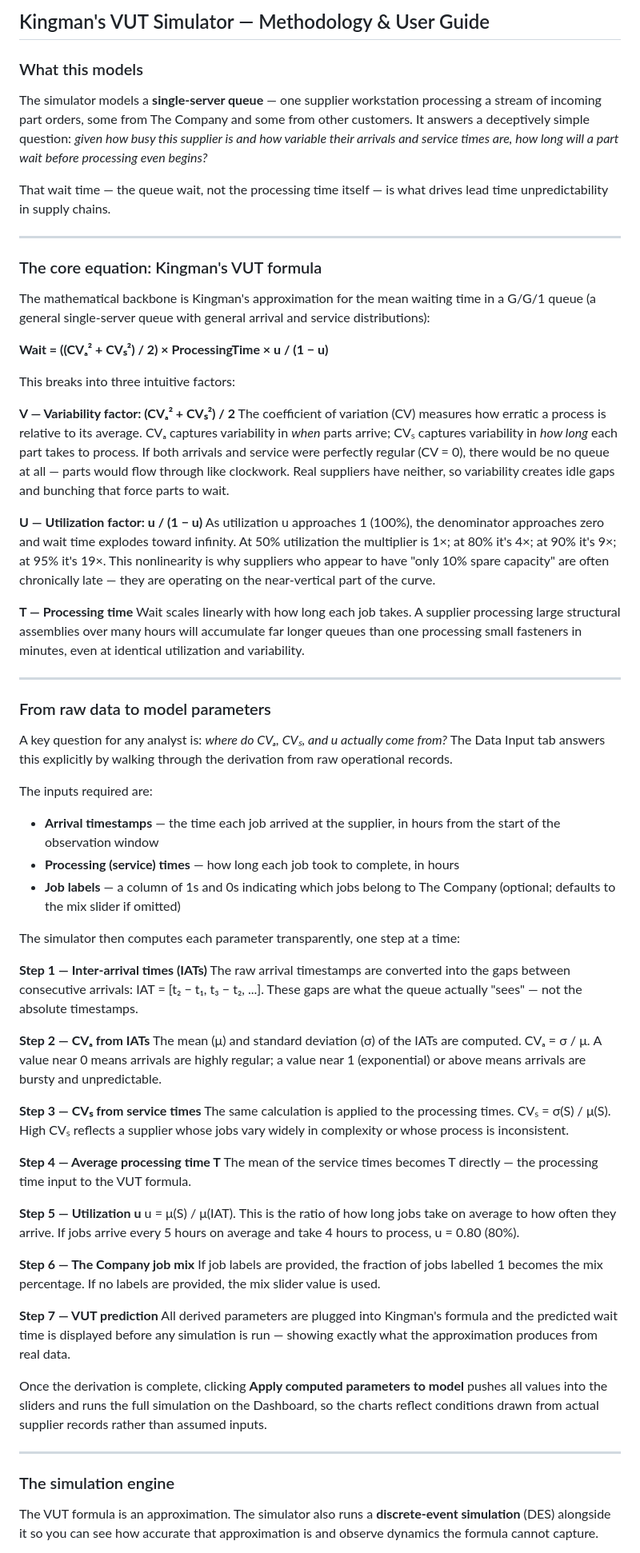
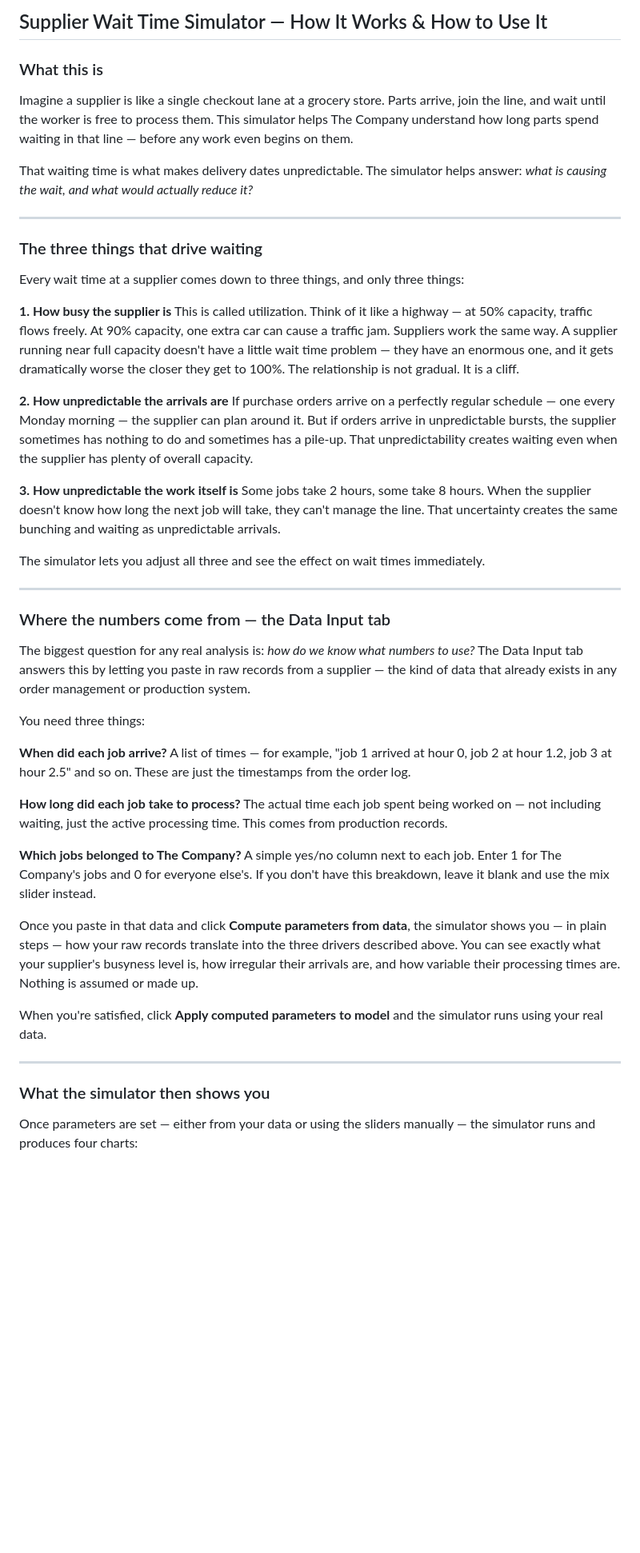
Before and after one commit to BME619/Capacity, a Markdown page: README.md, the part around one of its changes. Shown at 80% size. Rendered like a GitHub page; blank space fills up the shorter version.

```diff
--- a/README.md
+++ b/README.md
@@ -1,70 +1,52 @@
-## Kingman's VUT Simulator — Methodology & User Guide
+## Supplier Wait Time Simulator — How It Works & How to Use It
 
-### What this models
+### What this is
 
-The simulator models a **single-server queue** — one supplier workstation processing a stream of incoming part orders, some from The Company and some from other customers. It answers a deceptively simple question: *given how busy this supplier is and how variable their arrivals and service times are, how long will a part wait before processing even begins?*
+Imagine a supplier is like a single checkout lane at a grocery store. Parts arrive, join the line, and wait until the worker is free to process them. This simulator helps The Company understand how long parts spend waiting in that line — before any work even begins on them.
 
-That wait time — the queue wait, not the processing time itself — is what drives lead time unpredictability in supply chains.
+That waiting time is what makes delivery dates unpredictable. The simulator helps answer: *what is causing the wait, and what would actually reduce it?*
 
 ---
 
-### The core equation: Kingman's VUT formula
+### The three things that drive waiting
 
-The mathematical backbone is Kingman's approximation for the mean waiting time in a G/G/1 queue (a general single-server queue with general arrival and service distributions):
+Every wait time at a supplier comes down to three things, and only three things:
 
-**Wait = ((CVₐ² + CVₛ²) / 2) × ProcessingTime × u / (1 − u)**
+**1. How busy the supplier is**
+This is called utilization. Think of it like a highway — at 50% capacity, traffic flows freely. At 90% capacity, one extra car can cause a traffic jam. Suppliers work the same way. A supplier running near full capacity doesn't have a little wait time problem — they have an enormous one, and it gets dramatically worse the closer they get to 100%. The relationship is not gradual. It is a cliff.
 
-This breaks into three intuitive factors:
+**2. How unpredictable the arrivals are**
+If purchase orders arrive on a perfectly regular schedule — one every Monday morning — the supplier can plan around it. But if orders arrive in unpredictable bursts, the supplier sometimes has nothing to do and sometimes has a pile-up. That unpredictability creates waiting even when the supplier has plenty of overall capacity.
 
-**V — Variability factor: (CVₐ² + CVₛ²) / 2**
-The coefficient of variation (CV) measures how erratic a process is relative to its average. CVₐ captures variability in *when* parts arrive; CVₛ captures variability in *how long* each part takes to process. If both arrivals and service were perfectly regular (CV = 0), there would be no queue at all — parts would flow through like clockwork. Real suppliers have neither, so variability creates idle gaps and bunching that force parts to wait.
+**3. How unpredictable the work itself is**
+Some jobs take 2 hours, some take 8 hours. When the supplier doesn't know how long the next job will take, they can't manage the line. That uncertainty creates the same bunching and waiting as unpredictable arrivals.
 
-**U — Utilization factor: u / (1 − u)**
-As utilization u approaches 1 (100%), the denominator approaches zero and wait time explodes toward infinity. At 50% utilization the multiplier is 1×; at 80% it's 4×; at 90% it's 9×; at 95% it's 19×. This nonlinearity is why suppliers who appear to have "only 10% spare capacity" are often chronically late — they are operating on the near-vertical part of the curve.
-
-**T — Processing time**
-Wait scales linearly with how long each job takes. A supplier processing large structural assemblies over many hours will accumulate far longer queues than one processing small fasteners in minutes, even at identical utilization and variability.
+The simulator lets you adjust all three and see the effect on wait times immediately.
 
 ---
 
-### From raw data to model parameters
+### Where the numbers come from — the Data Input tab
 
-A key question for any analyst is: *where do CVₐ, CVₛ, and u actually come from?* The Data Input tab answers this explicitly by walking through the derivation from raw operational records.
+The biggest question for any real analysis is: *how do we know what numbers to use?* The Data Input tab answers this by letting you paste in raw records from a supplier — the kind of data that already exists in any order management or production system.
 
-The inputs required are:
+You need three things:
 
-- **Arrival timestamps** — the time each job arrived at the supplier, in hours from the start of the observation window
-- **Processing (service) times** — how long each job took to complete, in hours
-- **Job labels** — a column of 1s and 0s indicating which jobs belong to The Company (optional; defaults to the mix slider if omitted)
+**When did each job arrive?**
+A list of times — for example, "job 1 arrived at hour 0, job 2 at hour 1.2, job 3 at hour 2.5" and so on. These are just the timestamps from the order log.
 
-The simulator then computes each parameter transparently, one step at a time:
+**How long did each job take to process?**
+The actual time each job spent being worked on — not including waiting, just the active processing time. This comes from production records.
 
-**Step 1 — Inter-arrival times (IATs)**
-The raw arrival timestamps are converted into the gaps between consecutive arrivals: IAT = [t₂ − t₁, t₃ − t₂, ...]. These gaps are what the queue actually "sees" — not the absolute timestamps.
+**Which jobs belonged to The Company?**
+A simple yes/no column next to each job. Enter 1 for The Company's jobs and 0 for everyone else's. If you don't have this breakdown, leave it blank and use the mix slider instead.
 
-**Step 2 — CVₐ from IATs**
-The mean (μ) and standard deviation (σ) of the IATs are computed. CVₐ = σ / μ. A value near 0 means arrivals are highly regular; a value near 1 (exponential) or above means arrivals are bursty and unpredictable.
+Once you paste in that data and click **Compute parameters from data**, the simulator shows you — in plain steps — how your raw records translate into the three drivers described above. You can see exactly what your supplier's busyness level is, how irregular their arrivals are, and how variable their processing times are. Nothing is assumed or made up.
 
-**Step 3 — CVₛ from service times**
-The same calculation is applied to the processing times. CVₛ = σ(S) / μ(S). High CVₛ reflects a supplier whose jobs vary widely in complexity or whose process is inconsistent.
-
-**Step 4 — Average processing time T**
-The mean of the service times becomes T directly — the processing time input to the VUT formula.
-
-**Step 5 — Utilization u**
-u = μ(S) / μ(IAT). This is the ratio of how long jobs take on average to how often they arrive. If jobs arrive every 5 hours on average and take 4 hours to process, u = 0.80 (80%).
-
-**Step 6 — The Company job mix**
-If job labels are provided, the fraction of jobs labelled 1 becomes the mix percentage. If no labels are provided, the mix slider value is used.
-
-**Step 7 — VUT prediction**
-All derived parameters are plugged into Kingman's formula and the predicted wait time is displayed before any simulation is run — showing exactly what the approximation produces from real data.
-
-Once the derivation is complete, clicking **Apply computed parameters to model** pushes all values into the sliders and runs the full simulation on the Dashboard, so the charts reflect conditions drawn from actual supplier records rather than assumed inputs.
+When you're satisfied, click **Apply computed parameters to model** and the simulator runs using your real data.
 
 ---
 
-### The simulation engine
+### What the simulator then shows you
 
-The VUT formula is an approximation. The simulator also runs a **discrete-event simulation** (DES) alongside it so you can see how accurate that approximation is and observe dynamics the formula cannot capture.
+Once parameters are set — either from your data or using the sliders manually — the simulator runs and produces four charts:
 
```
Also changed, not shown: other parts of README.md (+18 -30 lines).
